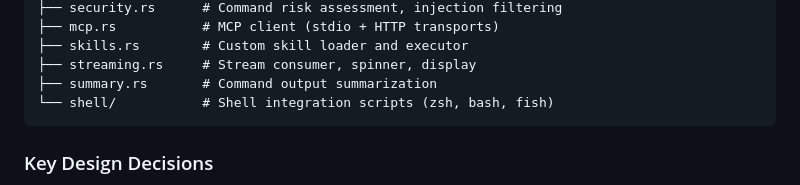
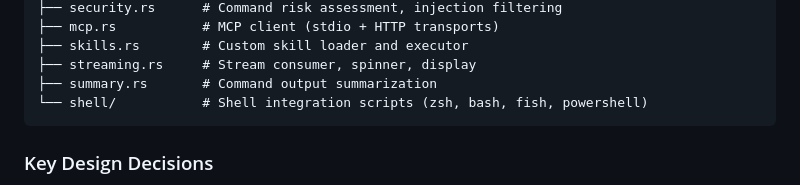
Before and after one commit to fluffypony/nsh, a Markdown page: CONTRIBUTING.md, the part around the change. Rendered like a GitHub page.

````diff
--- a/CONTRIBUTING.md
+++ b/CONTRIBUTING.md
@@ -113,7 +113,7 @@ src/
 ├── skills.rs        # Custom skill loader and executor
 ├── streaming.rs     # Stream consumer, spinner, display
 ├── summary.rs       # Command output summarization
-└── shell/           # Shell integration scripts (zsh, bash, fish)
+└── shell/           # Shell integration scripts (zsh, bash, fish, powershell)
 ```
 
 ### Key Design Decisions
````
Also changed, not shown: README.md (+11 -6 lines).
